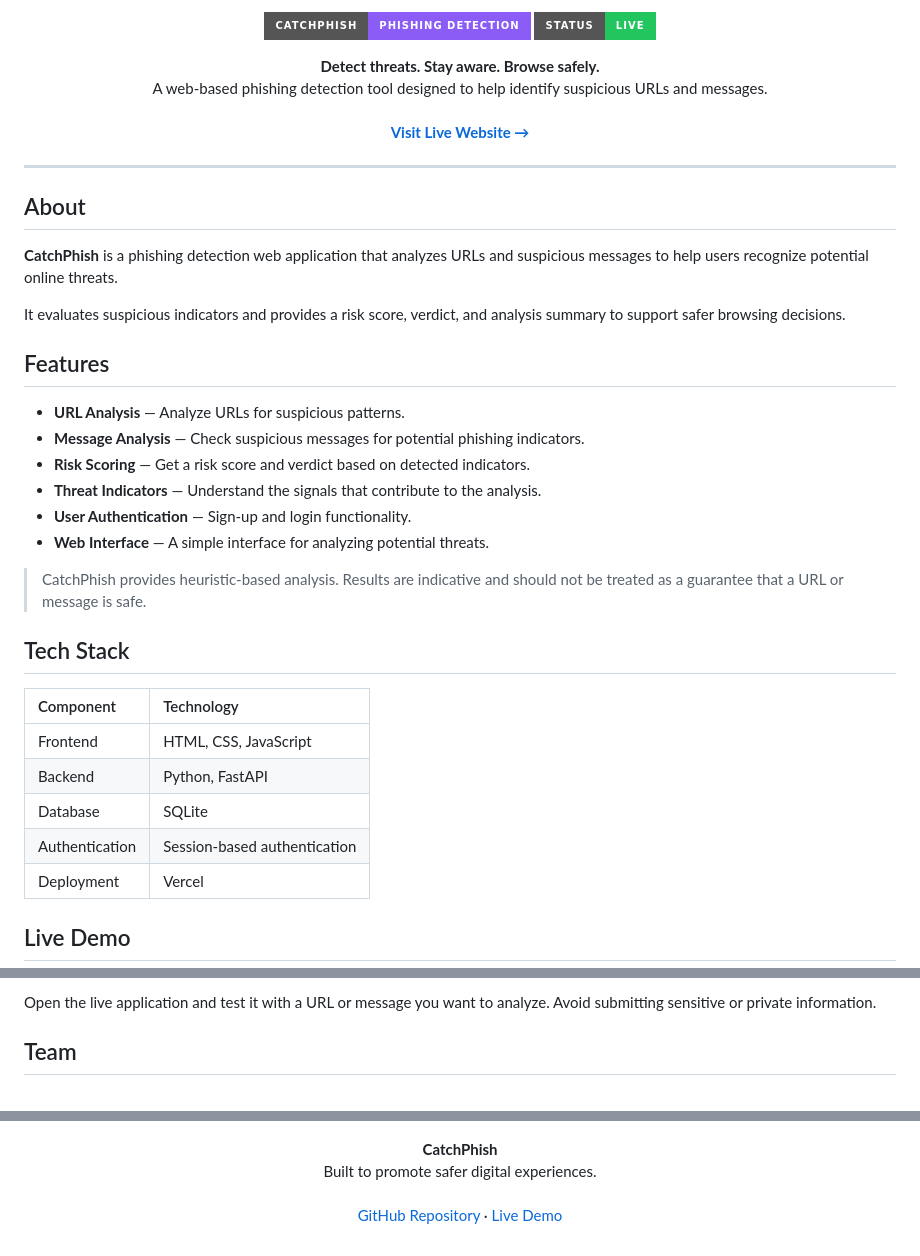
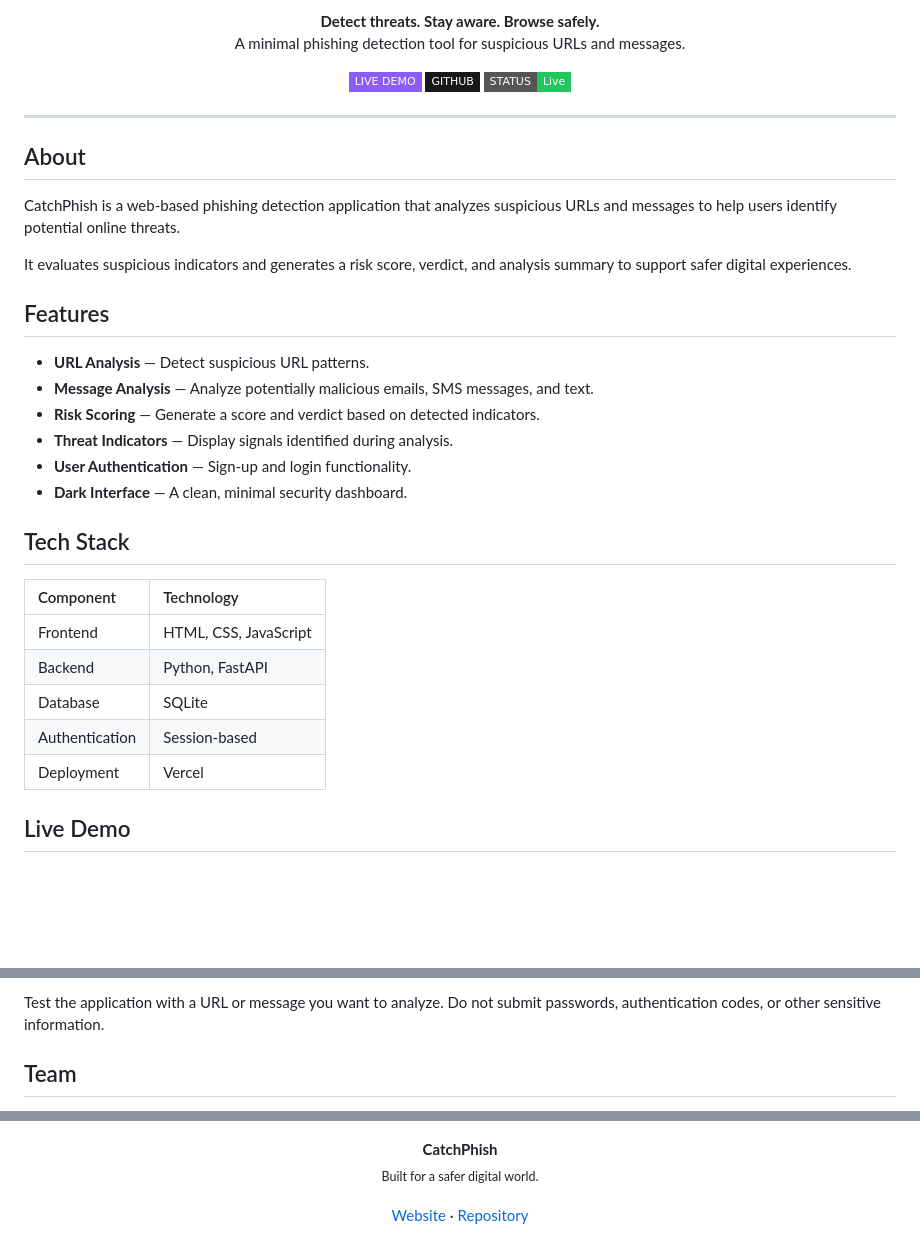
Before and after one commit to Pavn31/CatchPhish, a Markdown page: README.md, 3 parts joined by grey strips. Rendered like a GitHub page; badges without logos; blank space fills up the shorter version.

Commit message:
Add README and Assets

```diff
--- a/README.md
+++ b/README.md
@@ -2,35 +6,36 @@
 
 <p align="center">
-  <img src="https://img.shields.io/badge/CatchPhish-Phishing%20Detection-8b5cf6?style=for-the-badge&logo=shield&logoColor=white" alt="CatchPhish"/>
-  <img src="https://img.shields.io/badge/Status-Live-22c55e?style=for-the-badge" alt="Live"/>
+  <strong>Detect threats. Stay aware. Browse safely.</strong>
+  <br />
+  A minimal phishing detection tool for suspicious URLs and messages.
 </p>
 
 <p align="center">
-  <strong>Detect threats. Stay aware. Browse safely.</strong>
-  <br/>
-  A web-based phishing detection tool designed to help identify suspicious URLs and messages.
-  <br/><br/>
-  <a href="https://catchphish.pavn31.dpdns.org/"><strong>Visit Live Website →</strong></a>
+  <a href="https://catchphish.pavn31.dpdns.org/">
+    <img src="https://img.shields.io/badge/LIVE%20DEMO-8B5CF6?style=flat-square&logo=vercel&logoColor=white" alt="Live Demo" />
+  </a>
+  <a href="https://github.com/Pavn31/CatchPhish">
+    <img src="https://img.shields.io/badge/GITHUB-18181B?style=flat-square&logo=github&logoColor=white" alt="GitHub" />
+  </a>
+  <img src="https://img.shields.io/badge/STATUS-Live-22C55E?style=flat-square" alt="Project Status" />
 </p>
 
 ---
 
 ## About
 
-**CatchPhish** is a phishing detection web application that analyzes URLs and suspicious messages to help users recognize potential online threats.
+CatchPhish is a web-based phishing detection application that analyzes suspicious URLs and messages to help users identify potential online threats.
 
-It evaluates suspicious indicators and provides a risk score, verdict, and analysis summary to support safer browsing decisions.
+It evaluates suspicious indicators and generates a risk score, verdict, and analysis summary to support safer digital experiences.
 
 ## Features
 
-- **URL Analysis** — Analyze URLs for suspicious patterns.
-- **Message Analysis** — Check suspicious messages for potential phishing indicators.
-- **Risk Scoring** — Get a risk score and verdict based on detected indicators.
-- **Threat Indicators** — Understand the signals that contribute to the analysis.
+- **URL Analysis** — Detect suspicious URL patterns.
+- **Message Analysis** — Analyze potentially malicious emails, SMS messages, and text.
+- **Risk Scoring** — Generate a score and verdict based on detected indicators.
+- **Threat Indicators** — Display signals identified during analysis.
 - **User Authentication** — Sign-up and login functionality.
-- **Web Interface** — A simple interface for analyzing potential threats.
-
-> CatchPhish provides heuristic-based analysis. Results are indicative and should not be treated as a guarantee that a URL or message is safe.
+- **Dark Interface** — A clean, minimal security dashboard.
 
 ## Tech Stack
 
@@ -39,7 +44,7 @@ It evaluates suspicious indicators and provides a risk score, verdict, and analy
 | Frontend | HTML, CSS, JavaScript |
 | Backend | Python, FastAPI |
 | Database | SQLite |
-| Authentication | Session-based authentication |
+| Authentication | Session-based |
 | Deployment | Vercel |
 
 ## Live Demo
@@ -48,5 +57,5 @@ It evaluates suspicious indicators and provides a risk score, verdict, and analy
 
-Open the live application and test it with a URL or message you want to analyze. Avoid submitting sensitive or private information.
+Test the application with a URL or message you want to analyze. Do not submit passwords, authentication codes, or other sensitive information.
 
 ## Team
 
@@ -150,8 +153,8 @@ No license has been specified yet. All rights are reserved by default unless a l
   <strong>CatchPhish</strong>
-  <br/>
-  Built to promote safer digital experiences.
-  <br/><br/>
-  <a href="https://github.com/Pavn31/CatchPhish">GitHub Repository</a>
+  <br />
+  <sub>Built for a safer digital world.</sub>
+  <br /><br />
+  <a href="https://catchphish.pavn31.dpdns.org/">Website</a>
   ·
-  <a href="https://catchphish.pavn31.dpdns.org/">Live Demo</a>
+  <a href="https://github.com/Pavn31/CatchPhish">Repository</a>
 </p>
```
Also changed, not shown: other parts of README.md (+47 -45 lines).
